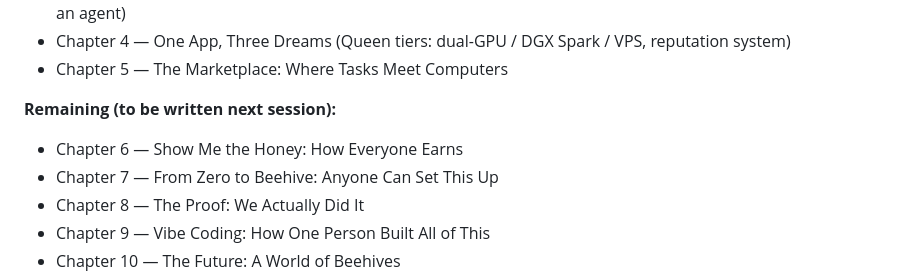
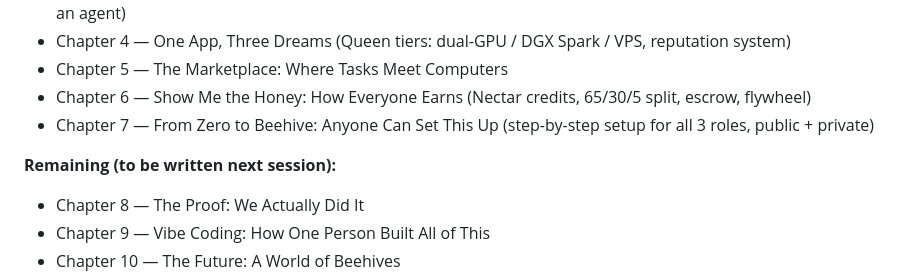
Before and after one commit to strulovitz/BeehiveOfAI, a Markdown page: PROJECT_STATUS.md, the part around the change. GitHub-like rendering.

Commit message:
Update project status: book Chapters 6-7 written
Chapter 6 (Show Me the Honey) and Chapter 7 (From Zero to Beehive) added
to the book on 2026-03-26.

Co-Authored-By: Claude Opus 4.6 (1M context) <noreply@anthropic.com>

```diff
--- a/PROJECT_STATUS.md
+++ b/PROJECT_STATUS.md
@@ -307,10 +307,10 @@ The book (TheDistributedAIRevolution) has been completely rewritten from scratch
 - Chapter 3 — The Secret Ingredient: AI That Lives on Your Computer (DeepSeek R1, MoE, chain of thought, NOT an agent)
 - Chapter 4 — One App, Three Dreams (Queen tiers: dual-GPU / DGX Spark / VPS, reputation system)
 - Chapter 5 — The Marketplace: Where Tasks Meet Computers
+- Chapter 6 — Show Me the Honey: How Everyone Earns (Nectar credits, 65/30/5 split, escrow, flywheel)
+- Chapter 7 — From Zero to Beehive: Anyone Can Set This Up (step-by-step setup for all 3 roles, public + private)
 
 **Remaining (to be written next session):**
-- Chapter 6 — Show Me the Honey: How Everyone Earns
-- Chapter 7 — From Zero to Beehive: Anyone Can Set This Up
 - Chapter 8 — The Proof: We Actually Did It
 - Chapter 9 — Vibe Coding: How One Person Built All of This
 - Chapter 10 — The Future: A World of Beehives
```
